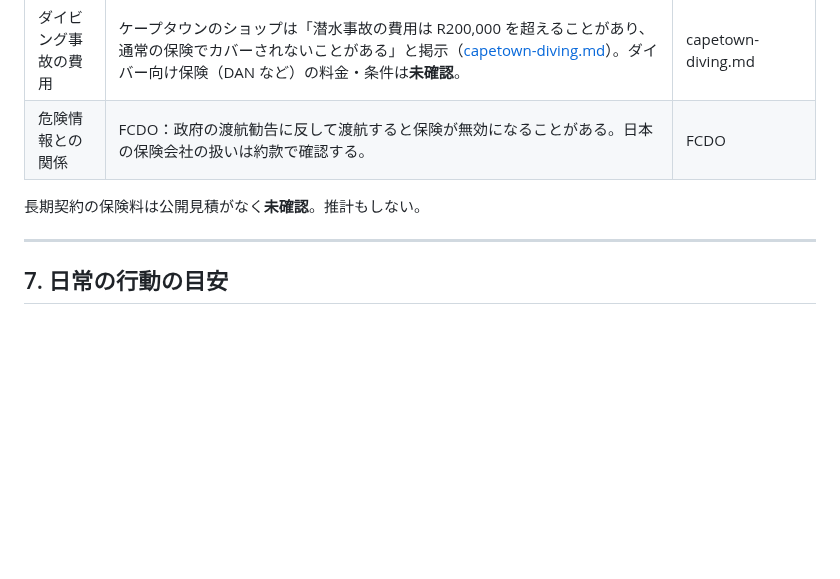
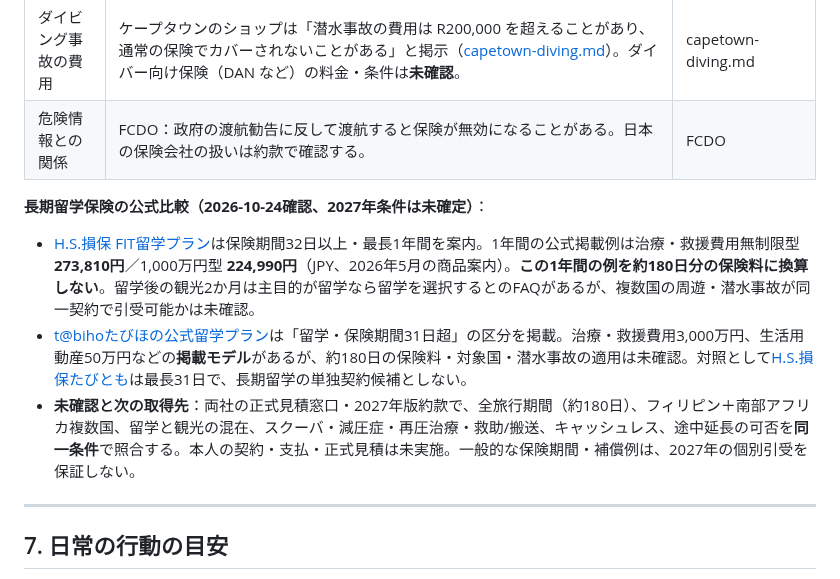
Before and after one commit to Rikkyhub/studying-abroad, a Markdown page: research/safety-and-health.md, the part around the change. Rendered like a GitHub page; blank space fills up the shorter version.

Commit message:
research: compare long-stay study insurance terms from primary insurers

```diff
--- a/research/safety-and-health.md
+++ b/research/safety-and-health.md
@@ -143,7 +143,10 @@ DAN Southern Africa の一時加入（Temporary Cover）は、DAN SA 地域内
 | ダイビング事故の費用 | ケープタウンのショップは「潜水事故の費用は R200,000 を超えることがあり、通常の保険でカバーされないことがある」と掲示（[capetown-diving.md](capetown-diving.md)）。ダイバー向け保険（DAN など）の料金・条件は**未確認**。 | capetown-diving.md |
 | 危険情報との関係 | FCDO：政府の渡航勧告に反して渡航すると保険が無効になることがある。日本の保険会社の扱いは約款で確認する。 | FCDO |
 
-長期契約の保険料は公開見積がなく**未確認**。推計もしない。
+**長期留学保険の公式比較（2026-10-24確認、2027年条件は未確定）**：
+- [H.S.損保 FIT留学プラン](https://www.hs-sonpo.co.jp/store/abroad.php)は保険期間32日以上・最長1年間を案内。1年間の公式掲載例は治療・救援費用無制限型 **273,810円**／1,000万円型 **224,990円**（JPY、2026年5月の商品案内）。**この1年間の例を約180日分の保険料に換算しない**。留学後の観光2か月は主目的が留学なら留学を選択するとのFAQがあるが、複数国の周遊・潜水事故が同一契約で引受可能かは未確認。
+- [t@bihoたびほの公式留学プラン](https://tabiho.jp/tb/)は「留学・保険期間31日超」の区分を掲載。治療・救援費用3,000万円、生活用動産50万円などの**掲載モデル**があるが、約180日の保険料・対象国・潜水事故の適用は未確認。対照として[H.S.損保たびとも](https://www.hs-sonpo.co.jp/travel/faq/faq-list.php)は最長31日で、長期留学の単独契約候補としない。
+- **未確認と次の取得先**：両社の正式見積窓口・2027年版約款で、全旅行期間（約180日）、フィリピン＋南部アフリカ複数国、留学と観光の混在、スクーバ・減圧症・再圧治療・救助/搬送、キャッシュレス、途中延長の可否を**同一条件**で照合する。本人の契約・支払・正式見積は未実施。一般的な保険期間・補償例は、2027年の個別引受を保証しない。
 
 ---
 
```
